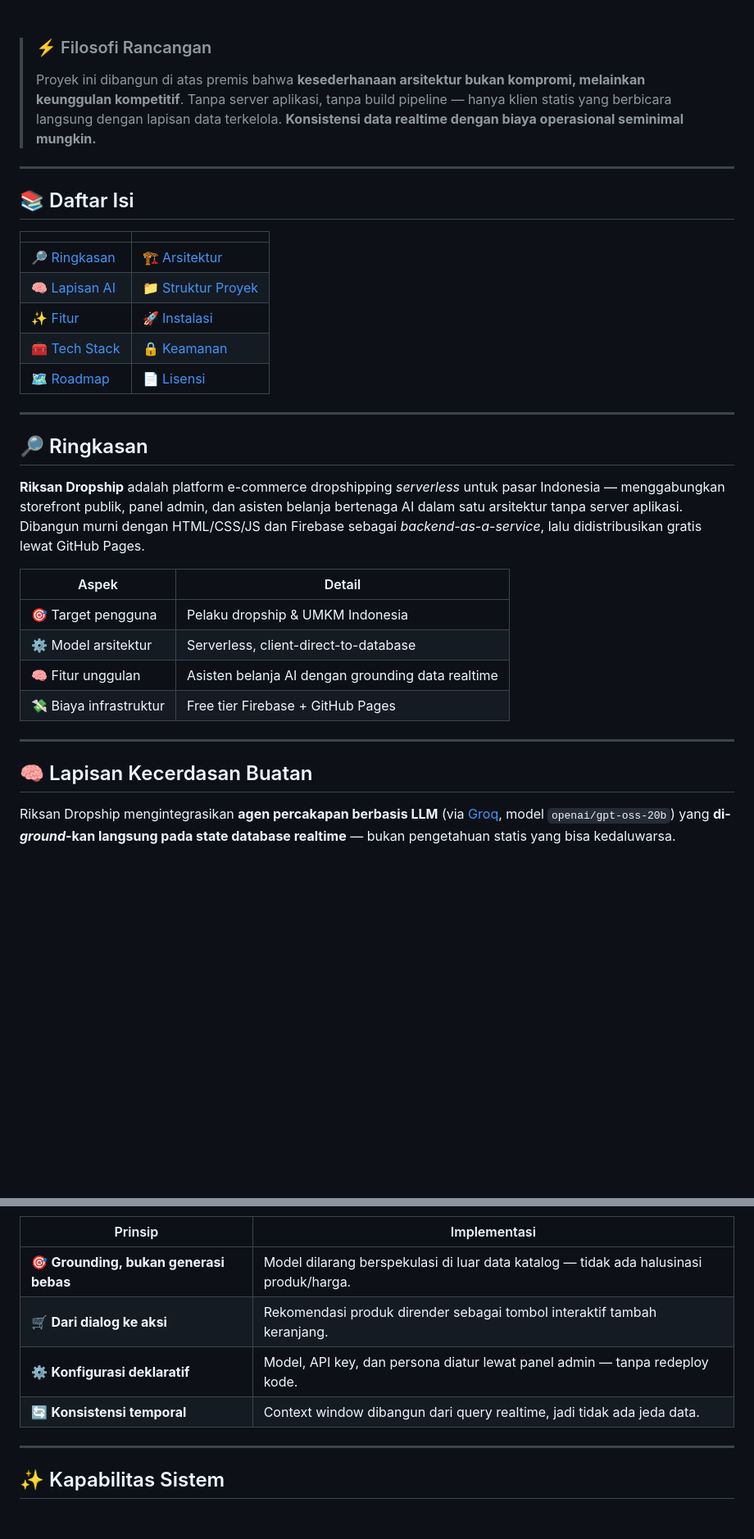
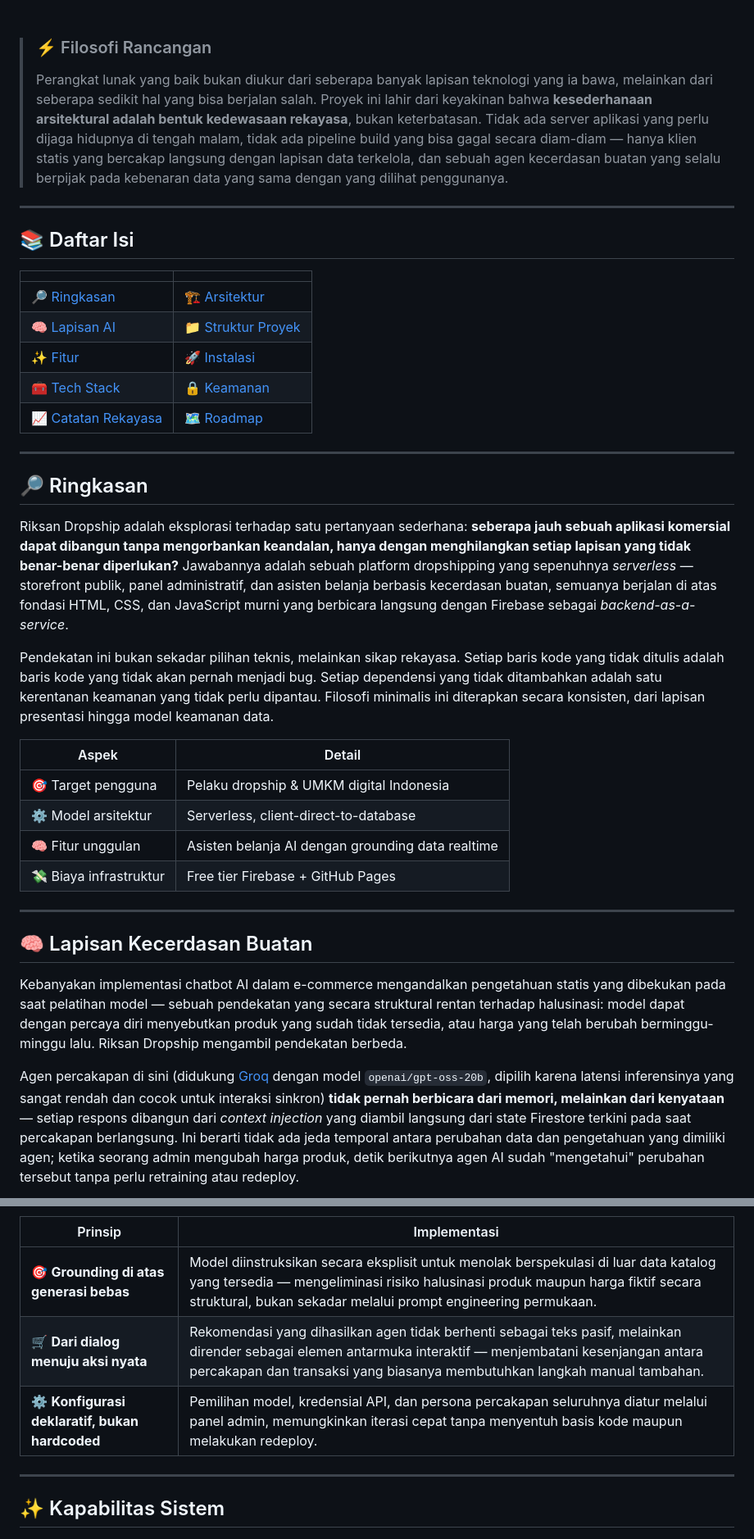
Before and after one commit to riksan762-creator/Riksan-Dropshiper, a Markdown page: README.md, 2 parts joined by grey strips. Shown at 82% size. GitHub-like rendering; blank space fills up the shorter version.

````diff
--- a/README.md
+++ b/README.md
@@ -44,7 +23,7 @@
 <br>
 
 > ### ⚡ Filosofi Rancangan
-> Proyek ini dibangun di atas premis bahwa **kesederhanaan arsitektur bukan kompromi, melainkan keunggulan kompetitif**. Tanpa server aplikasi, tanpa build pipeline — hanya klien statis yang berbicara langsung dengan lapisan data terkelola. **Konsistensi data realtime dengan biaya operasional seminimal mungkin.**
+> Perangkat lunak yang baik bukan diukur dari seberapa banyak lapisan teknologi yang ia bawa, melainkan dari seberapa sedikit hal yang bisa berjalan salah. Proyek ini lahir dari keyakinan bahwa **kesederhanaan arsitektural adalah bentuk kedewasaan rekayasa**, bukan keterbatasan. Tidak ada server aplikasi yang perlu dijaga hidupnya di tengah malam, tidak ada pipeline build yang bisa gagal secara diam-diam — hanya klien statis yang bercakap langsung dengan lapisan data terkelola, dan sebuah agen kecerdasan buatan yang selalu berpijak pada kebenaran data yang sama dengan yang dilihat penggunanya.
 
 ---
 
@@ -56,17 +35,19 @@
 | [🧠 Lapisan AI](#-lapisan-kecerdasan-buatan) | [📁 Struktur Proyek](#-anatomi-proyek) |
 | [✨ Fitur](#-kapabilitas-sistem) | [🚀 Instalasi](#-provisioning--deployment) |
 | [🧰 Tech Stack](#-susunan-teknologi) | [🔒 Keamanan](#-model-keamanan) |
-| [🗺️ Roadmap](#️-roadmap) | [📄 Lisensi](#-lisensi) |
+| [📈 Catatan Rekayasa](#-pertimbangan-rekayasa) | [🗺️ Roadmap](#️-roadmap) |
 
 ---
 
 ## 🔎 Ringkasan
 
-**Riksan Dropship** adalah platform e-commerce dropshipping *serverless* untuk pasar Indonesia — menggabungkan storefront publik, panel admin, dan asisten belanja bertenaga AI dalam satu arsitektur tanpa server aplikasi. Dibangun murni dengan HTML/CSS/JS dan Firebase sebagai *backend-as-a-service*, lalu didistribusikan gratis lewat GitHub Pages.
+Riksan Dropship adalah eksplorasi terhadap satu pertanyaan sederhana: **seberapa jauh sebuah aplikasi komersial dapat dibangun tanpa mengorbankan keandalan, hanya dengan menghilangkan setiap lapisan yang tidak benar-benar diperlukan?** Jawabannya adalah sebuah platform dropshipping yang sepenuhnya *serverless* — storefront publik, panel administratif, dan asisten belanja berbasis kecerdasan buatan, semuanya berjalan di atas fondasi HTML, CSS, dan JavaScript murni yang berbicara langsung dengan Firebase sebagai *backend-as-a-service*.
+
+Pendekatan ini bukan sekadar pilihan teknis, melainkan sikap rekayasa. Setiap baris kode yang tidak ditulis adalah baris kode yang tidak akan pernah menjadi bug. Setiap dependensi yang tidak ditambahkan adalah satu kerentanan keamanan yang tidak perlu dipantau. Filosofi minimalis ini diterapkan secara konsisten, dari lapisan presentasi hingga model keamanan data.
 
 | Aspek | Detail |
 |---|---|
-| 🎯 Target pengguna | Pelaku dropship & UMKM Indonesia |
+| 🎯 Target pengguna | Pelaku dropship & UMKM digital Indonesia |
 | ⚙️ Model arsitektur | Serverless, client-direct-to-database |
 | 🧠 Fitur unggulan | Asisten belanja AI dengan grounding data realtime |
 | 💸 Biaya infrastruktur | Free tier Firebase + GitHub Pages |
@@ -75,7 +56,9 @@
 
 ## 🧠 Lapisan Kecerdasan Buatan
 
-Riksan Dropship mengintegrasikan **agen percakapan berbasis LLM** (via [Groq](https://groq.com), model `openai/gpt-oss-20b`) yang **di-*ground*-kan langsung pada state database realtime** — bukan pengetahuan statis yang bisa kedaluwarsa.
+Kebanyakan implementasi chatbot AI dalam e-commerce mengandalkan pengetahuan statis yang dibekukan pada saat pelatihan model — sebuah pendekatan yang secara struktural rentan terhadap halusinasi: model dapat dengan percaya diri menyebutkan produk yang sudah tidak tersedia, atau harga yang telah berubah berminggu-minggu lalu. Riksan Dropship mengambil pendekatan berbeda.
+
+Agen percakapan di sini (didukung [Groq](https://groq.com) dengan model `openai/gpt-oss-20b`, dipilih karena latensi inferensinya yang sangat rendah dan cocok untuk interaksi sinkron) **tidak pernah berbicara dari memori, melainkan dari kenyataan** — setiap respons dibangun dari *context injection* yang diambil langsung dari state Firestore terkini pada saat percakapan berlangsung. Ini berarti tidak ada jeda temporal antara perubahan data dan pengetahuan yang dimiliki agen; ketika seorang admin mengubah harga produk, detik berikutnya agen AI sudah "mengetahui" perubahan tersebut tanpa perlu retraining atau redeploy.
 
 ```mermaid
 graph LR
@@ -93,10 +76,9 @@ graph LR
 
 | Prinsip | Implementasi |
 |---|---|
-| 🎯 **Grounding, bukan generasi bebas** | Model dilarang berspekulasi di luar data katalog — tidak ada halusinasi produk/harga. |
-| 🛒 **Dari dialog ke aksi** | Rekomendasi produk dirender sebagai tombol interaktif tambah keranjang. |
-| ⚙️ **Konfigurasi deklaratif** | Model, API key, dan persona diatur lewat panel admin — tanpa redeploy kode. |
-| 🔄 **Konsistensi temporal** | Context window dibangun dari query realtime, jadi tidak ada jeda data. |
+| 🎯 **Grounding di atas generasi bebas** | Model diinstruksikan secara eksplisit untuk menolak berspekulasi di luar data katalog yang tersedia — mengeliminasi risiko halusinasi produk maupun harga fiktif secara struktural, bukan sekadar melalui prompt engineering permukaan. |
+| 🛒 **Dari dialog menuju aksi nyata** | Rekomendasi yang dihasilkan agen tidak berhenti sebagai teks pasif, melainkan dirender sebagai elemen antarmuka interaktif — menjembatani kesenjangan antara percakapan dan transaksi yang biasanya membutuhkan langkah manual tambahan. |
+| ⚙️ **Konfigurasi deklaratif, bukan hardcoded** | Pemilihan model, kredensial API, dan persona percakapan seluruhnya diatur melalui panel admin, memungkinkan iterasi cepat tanpa menyentuh basis kode maupun melakukan redeploy. |
 
 ---
 
````
Also changed, not shown: other parts of README.md (+54 -66 lines).
